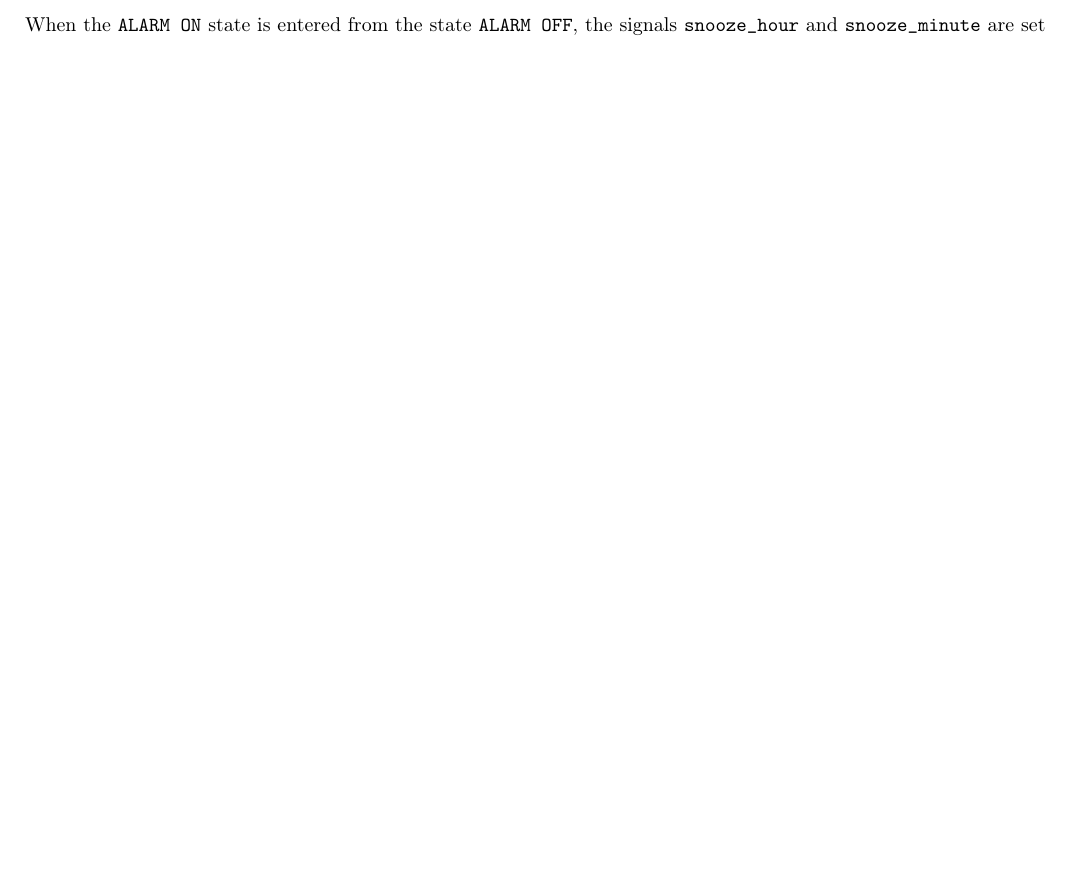
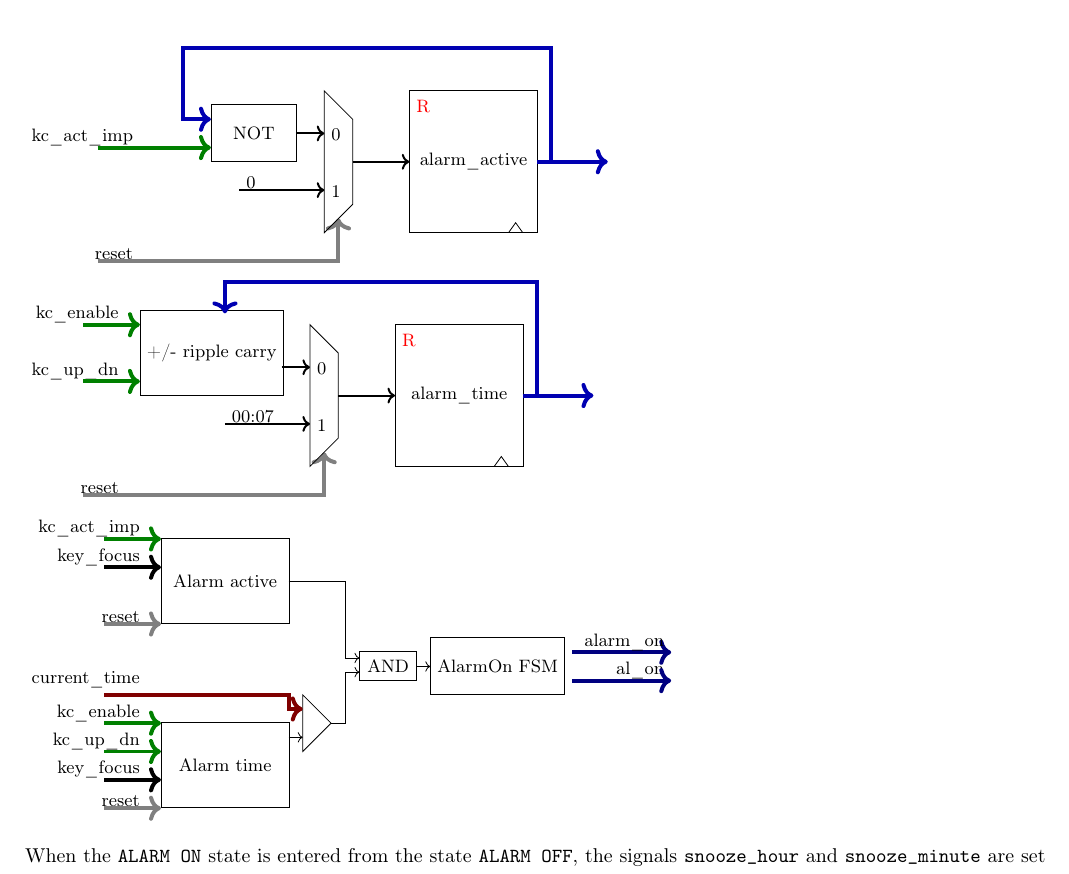
Before and after one commit to ic-design-wise12-13/ic-design-wise12-13, a LaTeX document (smaria/deliverable.tex): part of page 2 of 4 before the commit and part of page 4 of 4 after it, cut at the place of the change, the shorter picture padded with empty space. Compiled offline with pdfLaTeX.

Commit message:
insert alarm grphic from praesi, +/- to pulsetrain

```diff
--- a/smaria/deliverable.tex
+++ b/smaria/deliverable.tex
@@ -334,6 +334,128 @@ When the alarm is active, mode alarm can be in three states:
     \item Snooze
     \item Alarm off
   \end{itemize}
+
+   \begin{tikzpicture}[align=center,font=\small,node distance=.5cm,auto]
+      %input signals
+      \node[above left] at (.25,-1.1){kc\_act\_imp};
+      \draw[green!50!black,line width=2pt,->] (-0.5,-1) -- (1.5,-1);
+      \node[above right] at (2,-1.85){0};
+      \draw[black,line width=1pt,->] (2,-1.75) -> (3.5,-1.75);
+      \node[above left] at (.25, -3.1){reset};
+      \draw[gray,line width=2pt,->] (-0.5,-3) -- (3.75,-3) -> (3.75,-2.25);
+
+      %internal signals
+      \draw[black,line width=1pt,->](3,-.75) -> (3.5,-.75);
+      \draw[black,line width=1pt,->](4,-1.25) -> (5,-1.25);
+
+      %+/-
+      \node[rectangle,draw=black,minimum height=1cm,minimum width=1.5cm,above right] at (1.5,-1.25) {NOT};
+      %mux
+      \draw (3.5,0) -- (4,-.5) -- (4,-2) -- (3.5,-2.5)--cycle;
+      \node[above right] at (3.5,-1){0};
+      \node[above right] at (3.5,-2){1};
+      %register
+      \node[rectangle,draw=black,minimum height=2.5cm,minimum width=2.25cm,above right] at (5,-2.5) {alarm\_active};
+      \node[red,above right] at (5,-.5){R};
+      \draw (6.75,-2.5)--(6.875,-2.325) -- (7,-2.5);
+
+      %output
+      \draw[blue!70!black,line width=2pt,->] (7.25,-1.25) -> (8.5,-1.25);
+      \draw[blue!70!black,line width=2pt,->] (7.5,-1.25) -- (7.5,.75) -- (1,.75) -- (1,-0.5) -> (1.5,-0.5);
+
+    \end{tikzpicture}
+
+    \begin{tikzpicture}[align=center,font=\small,node distance=.5cm,auto]
+      %input signals
+      \node[above left] at (.25,-.1){kc\_enable};
+      \draw[green!50!black,line width=2pt,->] (-0.5,0) -- (0.5,0);
+      \node[above left] at (.25,-1.1){kc\_up\_dn};
+      \draw[green!50!black,line width=2pt,->] (-0.5,-1) -- (0.5,-1);
+      \node[above right] at (2,-1.85){00:07};
+      \draw[black,line width=1pt,->] (2,-1.75) -> (3.5,-1.75);
+      \node[above left] at (.25, -3.1){reset};
+      \draw[gray,line width=2pt,->] (-0.5,-3) -- (3.75,-3) -> (3.75,-2.25);
+
+      %internal signals
+      \draw[black,line width=1pt,->](3,-.75) -> (3.5,-.75);
+      \draw[black,line width=1pt,->](4,-1.25) -> (5,-1.25);
+
+      %+/-
+      \node[rectangle,draw=black,minimum height=1.5cm,minimum width=2.5cm,above right] at (.5,-1.25) {+/- ripple carry};
+      %mux
+      \draw (3.5,0) -- (4,-.5) -- (4,-2) -- (3.5,-2.5)--cycle;
+      \node[above right] at (3.5,-1){0};
+      \node[above right] at (3.5,-2){1};
+      %register
+      \node[rectangle,draw=black,minimum height=2.5cm,minimum width=2.25cm,above right] at (5,-2.5) {alarm\_time};
+      \node[red,above right] at (5,-.5){R};
+      \draw (6.75,-2.5)--(6.875,-2.325) -- (7,-2.5);
+
+      %output
+      \draw[blue!70!black,line width=2pt,->] (7.25,-1.25) -> (8.5,-1.25);
+      \draw[blue!70!black,line width=2pt,->] (7.5,-1.25) -- (7.5,.75) -- (2,.75) -> (2,0.2);
+
+    \end{tikzpicture}
+
+   \begin{tikzpicture}[align=center,font=\small,node distance=.5cm,auto]
+%       \draw[red] (-3,3) rectangle (9,-4);
+
+    % main modules
+      \node[rectangle,draw=black,minimum height=1.5cm,minimum width=2.25cm,above right] at (0.5,1.25) {Alarm active};
+      \node[rectangle,draw=black,minimum height=1.5cm,minimum width=2.25cm,above right] at (0.5,-2) {Alarm time};
+      \node[rectangle,draw=black,minimum height=1cm,minimum width=2cm,above right] at (5.25,0) {AlarmOn FSM};
+      % compare
+      \draw (3,0) -- (3.5, -.5) -- (3,-1) -- cycle;
+      % AND
+      \node[rectangle,draw=black,minimum height=0.5cm,minimum width=1cm,above right] at (4,0.25) {AND};
+
+      % basic connections
+      \draw[->] (2.75,2)  -- (3.75,2) -- (3.75,0.65) -> (4,0.65);
+      \draw[->] (2.75,-0.75) -> (3,-0.75);
+      \draw[->] (3.5, -0.5) -- (3.75,-0.5) -- (3.75, 0.4) -> (4,0.4);
+      \draw[->] (5, 0.5) -> (5.25, 0.5);
+
+      % input
+      \node[above left] at (.25,2.65){kc\_act\_imp};
+      \draw[green!50!black,line width=2pt,->] (-0.5,2.75) -- (0.5,2.75);
+      \node[above left] at (.25,2.15){key\_focus};
+      \draw[black,line width=2pt,->] (-0.5,2.25) -- (0.5,2.25);
+     %\node[above left] at (.25, 1.65){key\_focus};
+     %\draw[red!50!black,line width=2pt,->] (-0.5,1.75) -- (0.5,1.75);
+      \node[above left] at (.25, 1.15){reset};
+      \draw[gray,line width=2pt,->] (-0.5,1.25) -- (0.5,1.25);
+
+
+      \node[above left] at (0.25,0){current\_time};
+      \draw[red!50!black,line width=2pt,->] (-0.5, 0) -- (2.75,0) -- (2.75,-.25) -> (3,-.25);
+
+      \node[above left] at (.25,-.6){kc\_enable};
+      \draw[green!50!black,line width=2pt,->] (-0.5,-.5) -- (0.5,-.5);
+      \node[above left] at (.25,-1.1){kc\_up\_dn};
+      \draw[green!50!black,line width=2pt,->] (-0.5,-1) -- (0.5,-1);
+      \node[above left] at (.25, -1.6){key\_focus};
+      \draw[black!50!black,line width=2pt,->] (-0.5,-1.5) -- (0.5,-1.5);
+      \node[above left] at (.25, -2.1){reset};
+      \draw[gray,line width=2pt,->] (-0.5,-2) -- (0.5,-2);
+
+      % output
+      \node[above left] at (9.5,0.15){al\_on};
+      \draw[blue!50!black,line width=2pt,->] (7.75,0.75) -> (9.5,0.75);
+      \node[above left] at (9.5,0.65){alarm\_on};
+      %\draw[blue!30!white,line width=2pt,->] (7.85,0.75) -- (7.85,3.5) -- (1,3.5) -> (1,2.75);
+      %\draw[blue!30!white,line width=2pt,->] (8,0.75) -- (8,-2.5) -- (1,-2.5) -> (1,-2);
+
+      \draw[blue!50!black,line width=2pt,->] (7.75,0.25) -> (9.5,0.25);
+
+
+
+    \end{tikzpicture}
+
+
+
+
+
+
 When the \texttt{ALARM ON} state is entered from the state \texttt{ALARM OFF},
 the signals \texttt{snooze\_hour} and \texttt{snooze\_minute} are set to the current alarm time.
 These signals are then used to start the alarm again in the \texttt{SNOOZE} state.
```
